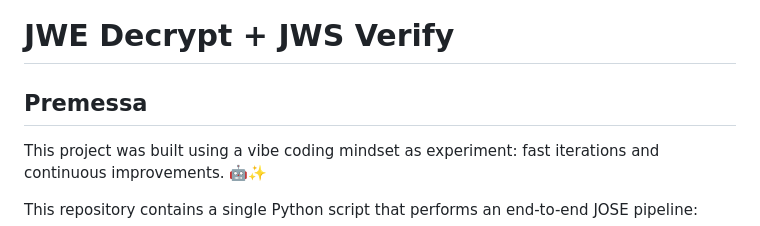
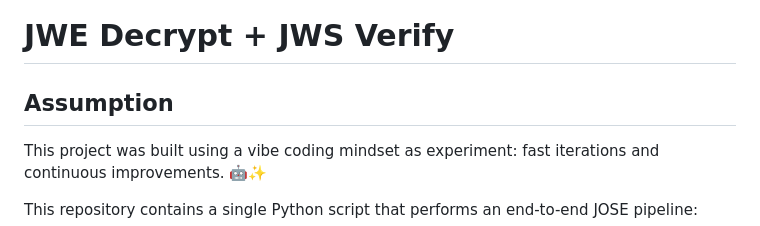
Before and after one commit to lewixlabs/jose_decode, a Markdown page: README.md, the part around the change. Rendered like a GitHub page.

Commit message:
Rename section 'Premessa' to 'Assumption'

```diff
--- a/README.md
+++ b/README.md
@@ -1,6 +1,6 @@
 # JWE Decrypt + JWS Verify
 
-## Premessa
+## Assumption
 
 This project was built using a vibe coding mindset as experiment: fast iterations and continuous improvements. 🤖✨
 
```
